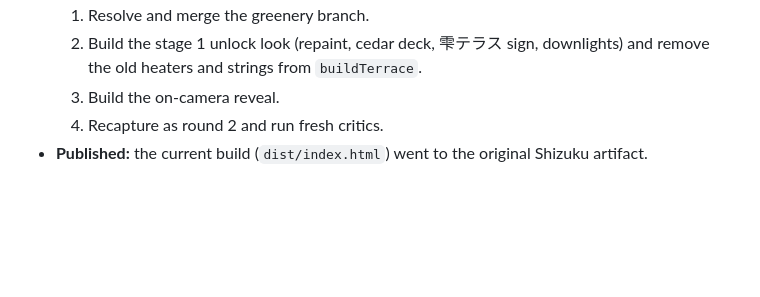
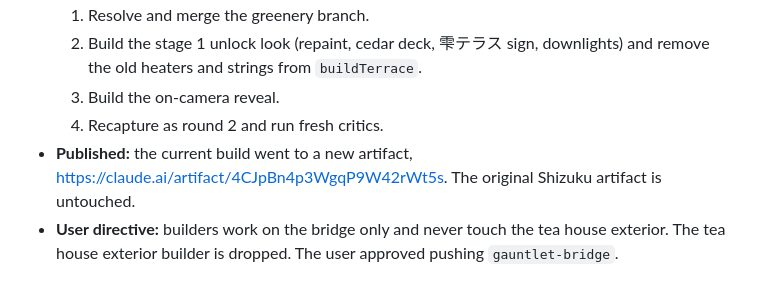
Before and after one commit to beckambarnett-lab/Good-game, a Markdown page: gauntlet/LOG.md, the part around the change. Drawn GitHub-style; blank space fills up the shorter version.

Commit message:
Gauntlet: bridge-only rule for builders (no tea house exterior); fix artifact note
Co-Authored-By: Claude Opus 5.5 <noreply@anthropic.com>
Claude-Session: https://claude.ai/code/session_0166YmBFkHFGhA8r33uCLm84

```diff
--- a/gauntlet/LOG.md
+++ b/gauntlet/LOG.md
@@ -88,4 +88,5 @@ node shoot.mjs walk --stage 1 --device phone --out dir
   2. Build the stage 1 unlock look (repaint, cedar deck, 雫テラス sign, downlights) and remove the old heaters and strings from `buildTerrace`.
   3. Build the on-camera reveal.
   4. Recapture as round 2 and run fresh critics.
-- **Published:** the current build (`dist/index.html`) went to the original Shizuku artifact.
+- **Published:** the current build went to a new artifact, https://claude.ai/artifact/4CJpBn4p3WgqP9W42rWt5s. The original Shizuku artifact is untouched.
+- **User directive:** builders work on the bridge only and never touch the tea house exterior. The tea house exterior builder is dropped. The user approved pushing `gauntlet-bridge`.
```
Also changed, not shown: gauntlet/BUILDER.md (+1 -0 lines).
